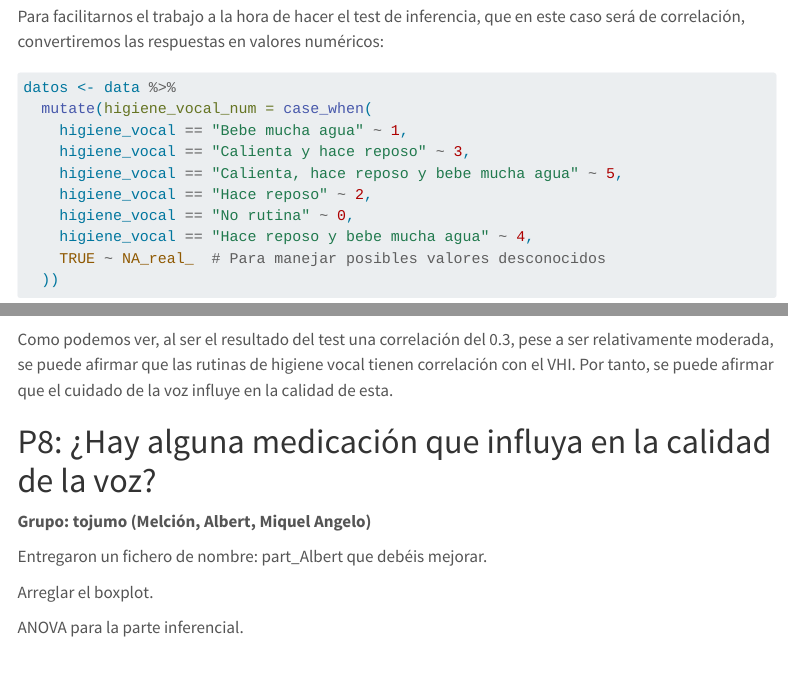
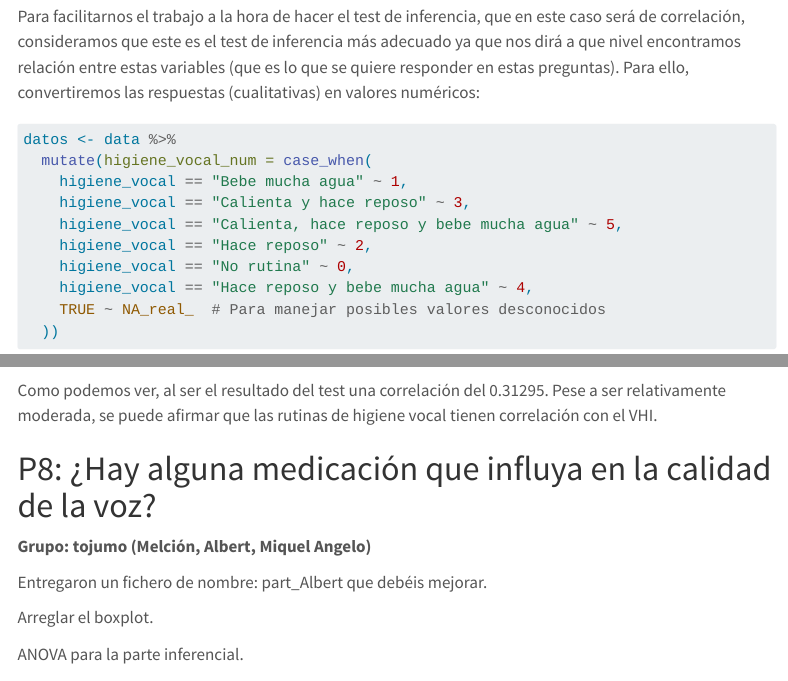
Before and after one commit to MiquelRivas/Practica_2_Voz, a Quarto document (Resultados.qmd): the page in a window 1100 px wide, from 10270 px down, and a second part further down, joined at a grey line. Rendered offline with R 4.5, knitr and Pandoc in place of Quarto, with nearby package versions; some code elsewhere in the file could not run offline; menus at the side of the page are left out; long lines of code are wrapped; column names are cleaned by a stand-in for the janitor package.

Commit message:
Ortografía + completar test inferencial

````diff
--- a/Resultados.qmd
+++ b/Resultados.qmd
@@ -233,7 +233,7 @@ ggplot(data = data, aes(x = higiene_vocal, y = VHI, fill = higiene_vocal)) +
   theme(axis.text.x = element_text(angle = 45, hjust = 1, size = 7.5),legend.position = "none")
 ```
 
-Para facilitarnos el trabajo a la hora de hacer el test de inferencia, que en este caso será de correlación, convertiremos las respuestas en valores numéricos:
+Para facilitarnos el trabajo a la hora de hacer el test de inferencia, que en este caso será de correlación, consideramos que este es el test de inferencia más adecuado ya que nos dirá a que nivel encontramos relación entre estas variables (que es lo que se quiere responder en estas preguntas). Para ello, convertiremos las respuestas (cualitativas) en valores numéricos:
 
 ```{r}
 datos <- data %>%
@@ -257,7 +257,9 @@ resultado_cor <- datos %>%
 print(resultado_cor)
 ```
 
-Como podemos ver, al ser el resultado del test una correlación del 0.3, pese a ser relativamente moderada, se puede afirmar que las rutinas de higiene vocal tienen correlación con el VHI. Por tanto, se puede afirmar que el cuidado de la voz influye en la calidad de esta.
+Como podemos ver, al ser el resultado del test una correlación del 0.31295. Pese a ser relativamente moderada, se puede afirmar que las rutinas de higiene vocal tienen correlación con el VHI.
+
+
 
 # P8: ¿Hay alguna medicación que influya en la calidad de la voz?
 
````
